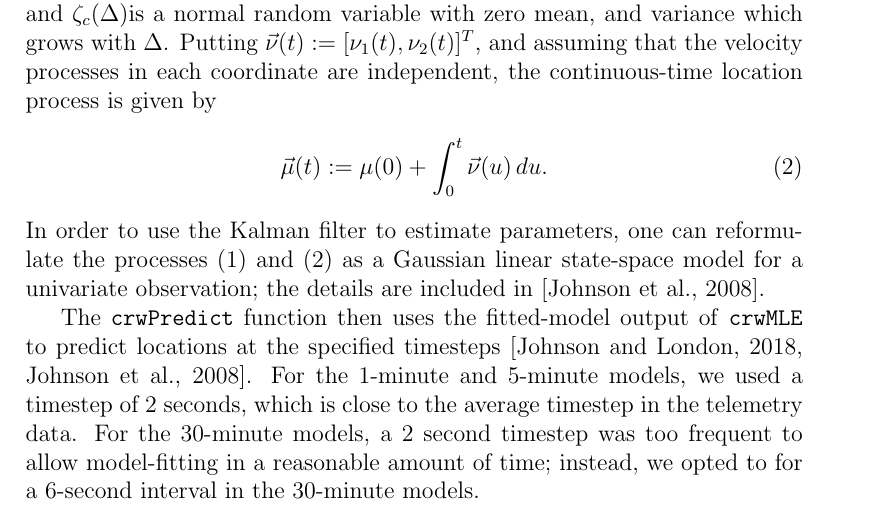
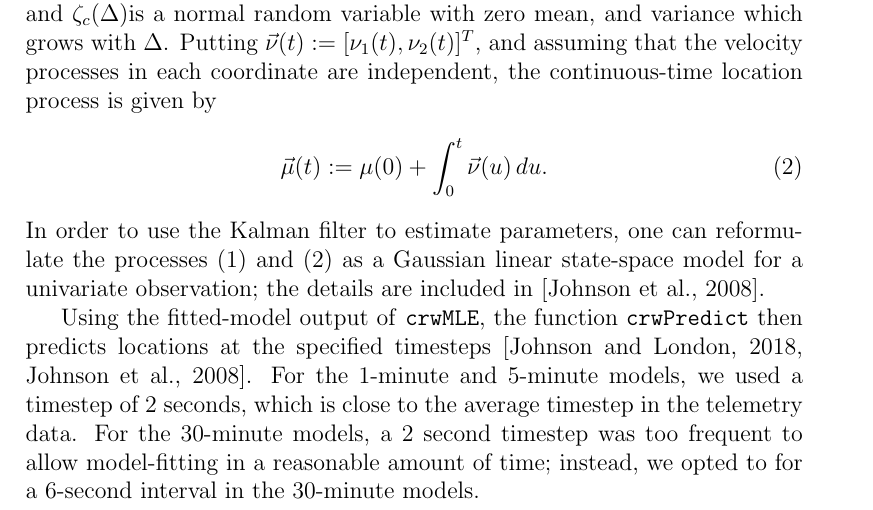
Before and after one commit to mpreichenbach/CERC2018_model_paper, a LaTeX paper (main.tex): part of page 6 of 14, cut so that both start at the same text. Compiled offline with pdfLaTeX.

Commit message:
Minor addition.

```diff
--- a/main.tex
+++ b/main.tex
@@ -117,7 +117,7 @@
 		\end{align}
 		In order to use the Kalman filter to estimate parameters, one can reformulate the processes (\ref{eqn:velocity}) and (\ref{eqn:position}) as a Gaussian linear state-space model for a univariate observation; the details are included in \cite{Johnson2008}.
 
-		The \texttt{crwPredict} function then uses the fitted-model output of \texttt{crwMLE} to predict locations at the specified timesteps \cite{crawl, Johnson2008}. For the 1-minute and 5-minute models, we used a timestep of 2 seconds, which is close to the average timestep in the telemetry data. For the 30-minute models, a 2 second timestep was too frequent to allow model-fitting in a reasonable amount of time; instead, we opted to for a 6-second interval in the 30-minute models.
+		Using the fitted-model output of \texttt{crwMLE}, the function \texttt{crwPredict} then predicts locations at the specified timesteps \cite{crawl, Johnson2008}. For the 1-minute and 5-minute models, we used a timestep of 2 seconds, which is close to the average timestep in the telemetry data. For the 30-minute models, a 2 second timestep was too frequent to allow model-fitting in a reasonable amount of time; instead, we opted to for a 6-second interval in the 30-minute models.
 
 	\subsection{Hidden Markov Models (HMMs)}
 
```
